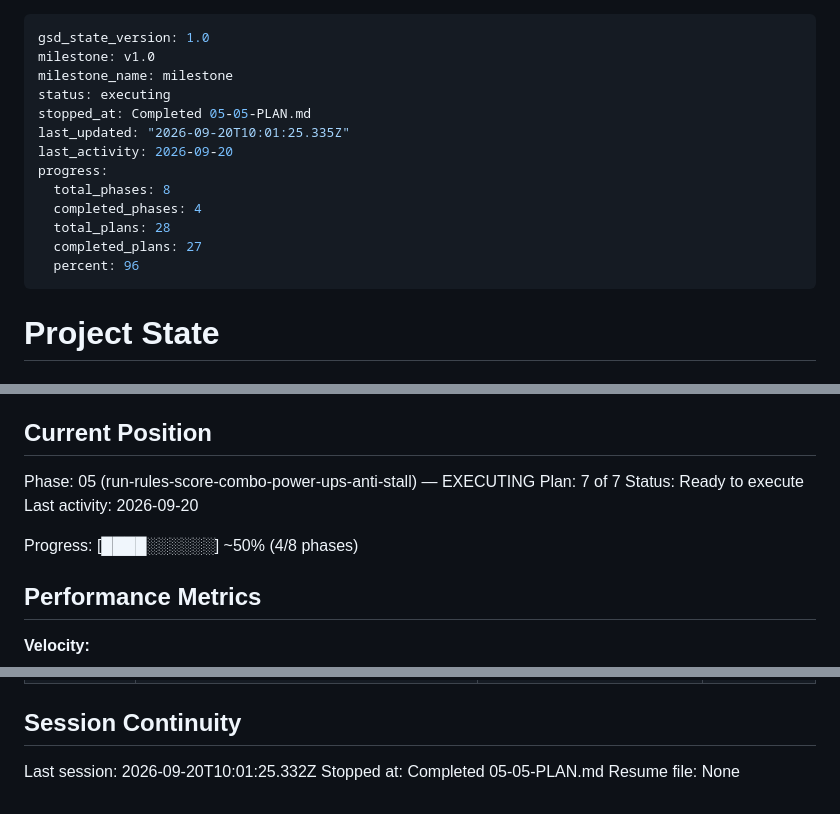
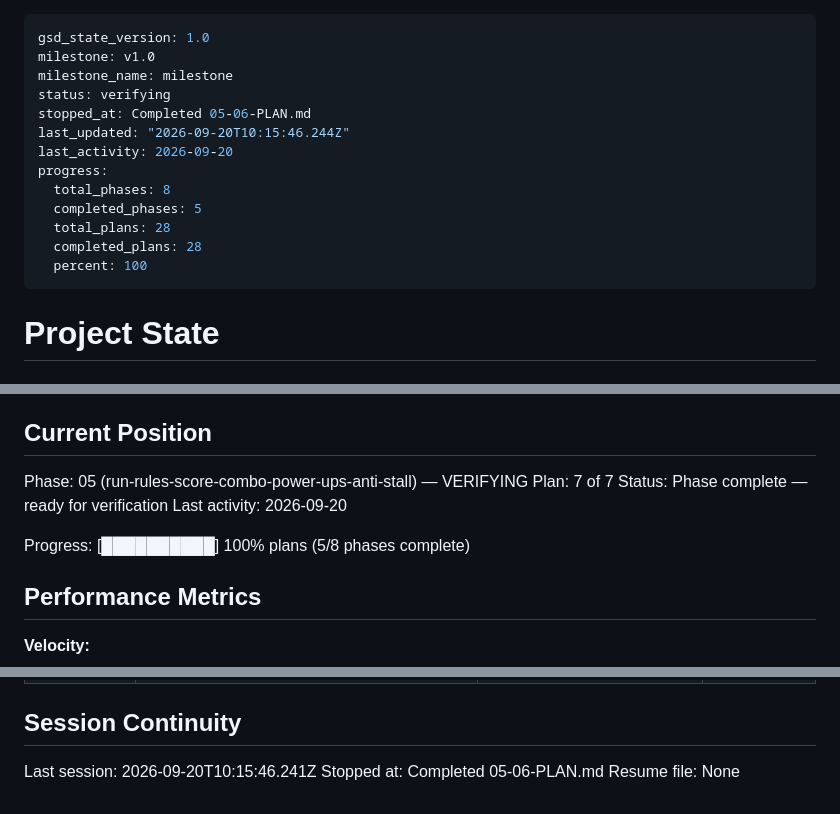
Before and after one commit to dexter292/bricks_breaker, a Markdown page: .planning/STATE.md, 3 parts joined by grey strips. Drawn GitHub-style.

Commit message:
docs(05-06): complete score/combo/stall chrome plan

```diff
--- a/.planning/STATE.md
+++ b/.planning/STATE.md
@@ -2,16 +2,16 @@
 gsd_state_version: 1.0
 milestone: v1.0
 milestone_name: milestone
-status: executing
-stopped_at: Completed 05-05-PLAN.md
-last_updated: "2026-09-20T10:01:25.335Z"
+status: verifying
+stopped_at: Completed 05-06-PLAN.md
+last_updated: "2026-09-20T10:15:46.244Z"
 last_activity: 2026-09-20
 progress:
   total_phases: 8
-  completed_phases: 4
+  completed_phases: 5
   total_plans: 28
-  completed_plans: 27
-  percent: 96
+  completed_plans: 28
+  percent: 100
 ---
 
 # Project State
@@ -25,12 +25,12 @@ See: .planning/PROJECT.md (updated 2026-09-20)
 
 ## Current Position
 
-Phase: 05 (run-rules-score-combo-power-ups-anti-stall) — EXECUTING
+Phase: 05 (run-rules-score-combo-power-ups-anti-stall) — VERIFYING
 Plan: 7 of 7
-Status: Ready to execute
+Status: Phase complete — ready for verification
 Last activity: 2026-09-20
 
-Progress: [████░░░░░░] ~50% (4/8 phases)
+Progress: [██████████] 100% plans (5/8 phases complete)
 
 ## Performance Metrics
 
@@ -108,6 +112,6 @@ Progress: [████░░░░░░] ~50% (4/8 phases)
 
 ## Session Continuity
 
-Last session: 2026-09-20T10:01:25.332Z
-Stopped at: Completed 05-05-PLAN.md
+Last session: 2026-09-20T10:15:46.241Z
+Stopped at: Completed 05-06-PLAN.md
 Resume file: None
```
Also changed, not shown: other parts of .planning/STATE.md (+4 -0 lines), .planning/ROADMAP.md (+4 -4 lines), 1 other file.
